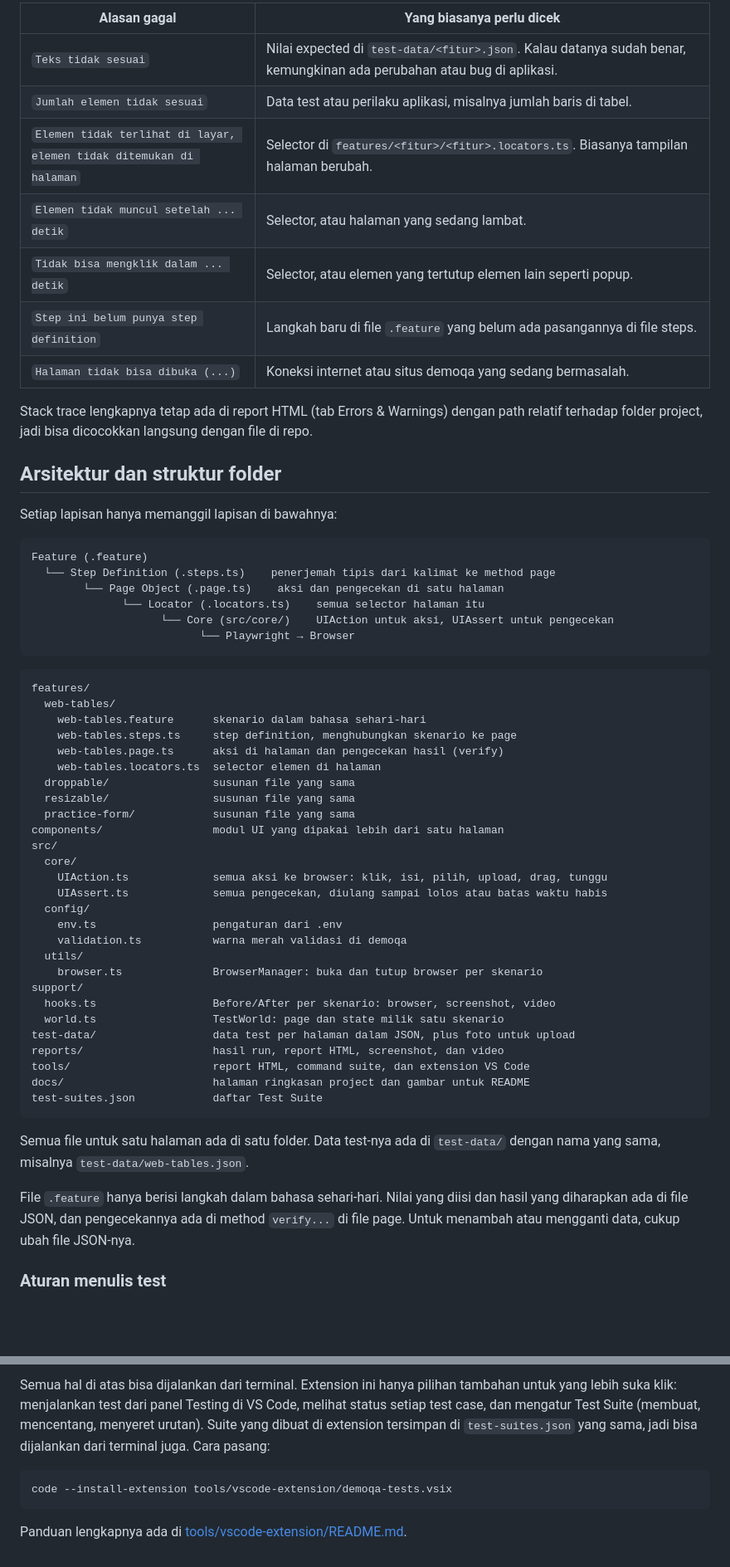
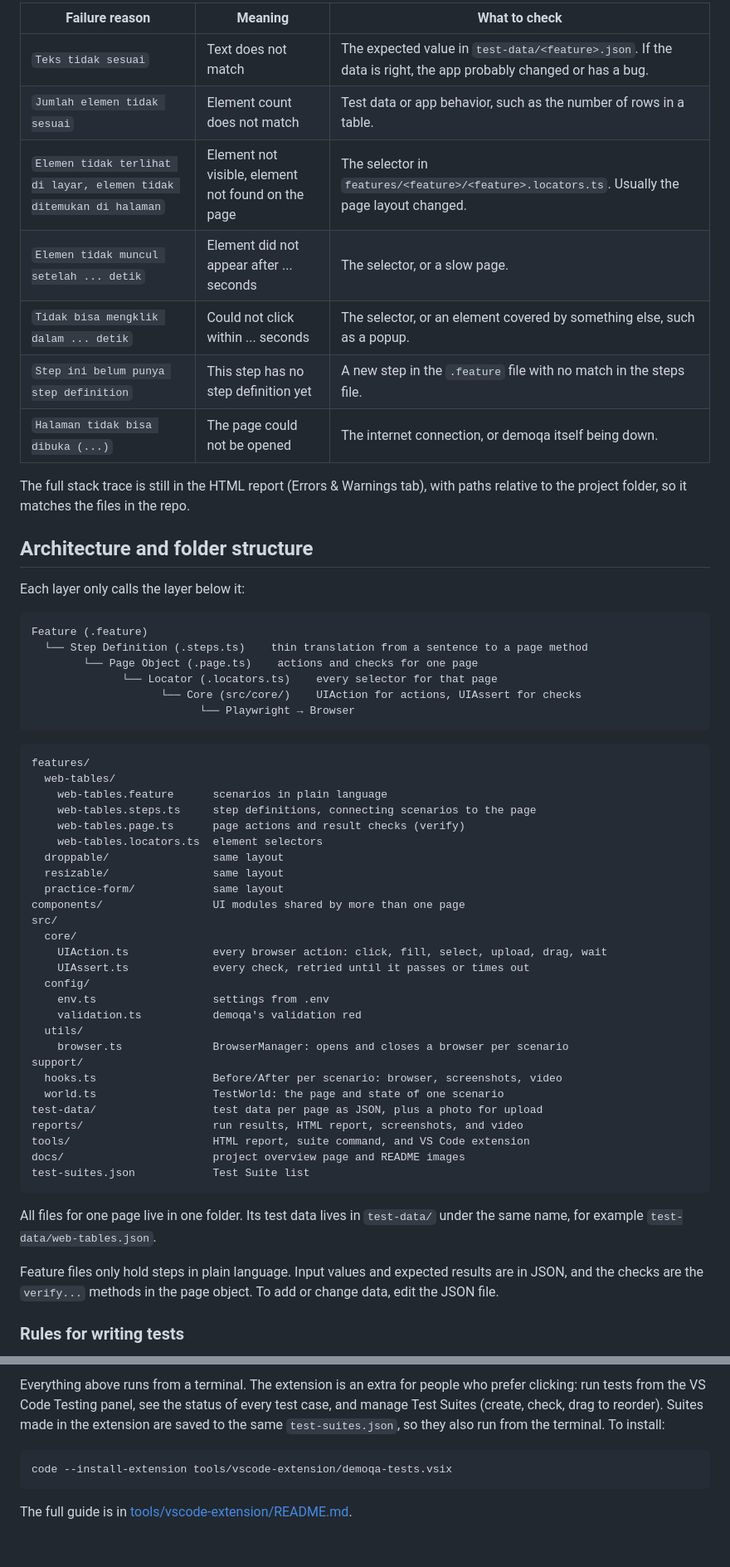
Before and after one commit to yedijaezra29/demoqa-automation, a Markdown page: README.md, 2 parts joined by grey strips. Shown at 83% size. Drawn GitHub-style; blank space fills up the shorter version.

Commit message:
Translate README to English and link the live overview page

````diff
--- a/README.md
+++ b/README.md
@@ -303,62 +316,62 @@ Alasan gagal di baris pertama biasanya sudah menunjukkan bagian mana yang perlu
 
-| Alasan gagal                                                        | Yang biasanya perlu dicek                                                                                              |
-| ------------------------------------------------------------------- | ---------------------------------------------------------------------------------------------------------------------- |
-| `Teks tidak sesuai`                                                 | Nilai expected di `test-data/<fitur>.json`. Kalau datanya sudah benar, kemungkinan ada perubahan atau bug di aplikasi. |
-| `Jumlah elemen tidak sesuai`                                        | Data test atau perilaku aplikasi, misalnya jumlah baris di tabel.                                                      |
-| `Elemen tidak terlihat di layar, elemen tidak ditemukan di halaman` | Selector di `features/<fitur>/<fitur>.locators.ts`. Biasanya tampilan halaman berubah.                                 |
-| `Elemen tidak muncul setelah ... detik`                             | Selector, atau halaman yang sedang lambat.                                                                             |
-| `Tidak bisa mengklik dalam ... detik`                               | Selector, atau elemen yang tertutup elemen lain seperti popup.                                                         |
-| `Step ini belum punya step definition`                              | Langkah baru di file `.feature` yang belum ada pasangannya di file steps.                                              |
-| `Halaman tidak bisa dibuka (...)`                                   | Koneksi internet atau situs demoqa yang sedang bermasalah.                                                             |
+| Failure reason                                                      | Meaning                                            | What to check                                                                                                  |
+| ------------------------------------------------------------------- | -------------------------------------------------- | -------------------------------------------------------------------------------------------------------------- |
+| `Teks tidak sesuai`                                                 | Text does not match                                | The expected value in `test-data/<feature>.json`. If the data is right, the app probably changed or has a bug. |
+| `Jumlah elemen tidak sesuai`                                        | Element count does not match                       | Test data or app behavior, such as the number of rows in a table.                                              |
+| `Elemen tidak terlihat di layar, elemen tidak ditemukan di halaman` | Element not visible, element not found on the page | The selector in `features/<feature>/<feature>.locators.ts`. Usually the page layout changed.                   |
+| `Elemen tidak muncul setelah ... detik`                             | Element did not appear after ... seconds           | The selector, or a slow page.                                                                                  |
+| `Tidak bisa mengklik dalam ... detik`                               | Could not click within ... seconds                 | The selector, or an element covered by something else, such as a popup.                                        |
+| `Step ini belum punya step definition`                              | This step has no step definition yet               | A new step in the `.feature` file with no match in the steps file.                                             |
+| `Halaman tidak bisa dibuka (...)`                                   | The page could not be opened                       | The internet connection, or demoqa itself being down.                                                          |
 
-Stack trace lengkapnya tetap ada di report HTML (tab Errors & Warnings) dengan path relatif terhadap folder project, jadi bisa dicocokkan langsung dengan file di repo.
+The full stack trace is still in the HTML report (Errors & Warnings tab), with paths relative to the project folder, so it matches the files in the repo.
 
-## Arsitektur dan struktur folder
+## Architecture and folder structure
 
-Setiap lapisan hanya memanggil lapisan di bawahnya:
+Each layer only calls the layer below it:
 
 ```text
 Feature (.feature)
-  └── Step Definition (.steps.ts)    penerjemah tipis dari kalimat ke method page
-        └── Page Object (.page.ts)    aksi dan pengecekan di satu halaman
-              └── Locator (.locators.ts)    semua selector halaman itu
-                    └── Core (src/core/)    UIAction untuk aksi, UIAssert untuk pengecekan
+  └── Step Definition (.steps.ts)    thin translation from a sentence to a page method
+        └── Page Object (.page.ts)    actions and checks for one page
+              └── Locator (.locators.ts)    every selector for that page
+                    └── Core (src/core/)    UIAction for actions, UIAssert for checks
                           └── Playwright → Browser
 ```
 
 ```text
 features/
   web-tables/
-    web-tables.feature      skenario dalam bahasa sehari-hari
-    web-tables.steps.ts     step definition, menghubungkan skenario ke page
-    web-tables.page.ts      aksi di halaman dan pengecekan hasil (verify)
-    web-tables.locators.ts  selector elemen di halaman
-  droppable/                susunan file yang sama
-  resizable/                susunan file yang sama
-  practice-form/            susunan file yang sama
-components/                 modul UI yang dipakai lebih dari satu halaman
+    web-tables.feature      scenarios in plain language
+    web-tables.steps.ts     step definitions, connecting scenarios to the page
+    web-tables.page.ts      page actions and result checks (verify)
+    web-tables.locators.ts  element selectors
+  droppable/                same layout
+  resizable/                same layout
+  practice-form/            same layout
+components/                 UI modules shared by more than one page
 src/
   core/
-    UIAction.ts             semua aksi ke browser: klik, isi, pilih, upload, drag, tunggu
-    UIAssert.ts             semua pengecekan, diulang sampai lolos atau batas waktu habis
+    UIAction.ts             every browser action: click, fill, select, upload, drag, wait
+    UIAssert.ts             every check, retried until it passes or times out
   config/
-    env.ts                  pengaturan dari .env
-    validation.ts           warna merah validasi di demoqa
+    env.ts                  settings from .env
+    validation.ts           demoqa's validation red
   utils/
-    browser.ts              BrowserManager: buka dan tutup browser per skenario
+    browser.ts              BrowserManager: opens and closes a browser per scenario
 support/
-  hooks.ts                  Before/After per skenario: browser, screenshot, video
-  world.ts                  TestWorld: page dan state milik satu skenario
-test-data/                  data test per halaman dalam JSON, plus foto untuk upload
-reports/                    hasil run, report HTML, screenshot, dan video
-tools/                      report HTML, command suite, dan extension VS Code
-docs/                       halaman ringkasan project dan gambar untuk README
-test-suites.json            daftar Test Suite
+  hooks.ts                  Before/After per scenario: browser, screenshots, video
+  world.ts                  TestWorld: the page and state of one scenario
+test-data/                  test data per page as JSON, plus a photo for upload
+reports/                    run results, HTML report, screenshots, and video
+tools/                      HTML report, suite command, and VS Code extension
+docs/                       project overview page and README images
+test-suites.json            Test Suite list
 ```
 
-Semua file untuk satu halaman ada di satu folder. Data test-nya ada di `test-data/` dengan nama yang sama, misalnya `test-data/web-tables.json`.
+All files for one page live in one folder. Its test data lives in `test-data/` under the same name, for example `test-data/web-tables.json`.
 
-File `.feature` hanya berisi langkah dalam bahasa sehari-hari. Nilai yang diisi dan hasil yang diharapkan ada di file JSON, dan pengecekannya ada di method `verify...` di file page. Untuk menambah atau mengganti data, cukup ubah file JSON-nya.
+Feature files only hold steps in plain language. Input values and expected results are in JSON, and the checks are the `verify...` methods in the page object. To add or change data, edit the JSON file.
 
-### Aturan menulis test
+### Rules for writing tests
 
@@ -415,8 +428,8 @@ Pengaturan dibaca dari file `.env`. Semuanya punya isi awal, jadi test tetap jal
 
-Semua hal di atas bisa dijalankan dari terminal. Extension ini hanya pilihan tambahan untuk yang lebih suka klik: menjalankan test dari panel Testing di VS Code, melihat status setiap test case, dan mengatur Test Suite (membuat, mencentang, menyeret urutan). Suite yang dibuat di extension tersimpan di `test-suites.json` yang sama, jadi bisa dijalankan dari terminal juga. Cara pasang:
+Everything above runs from a terminal. The extension is an extra for people who prefer clicking: run tests from the VS Code Testing panel, see the status of every test case, and manage Test Suites (create, check, drag to reorder). Suites made in the extension are saved to the same `test-suites.json`, so they also run from the terminal. To install:
 
 ```bash
 code --install-extension tools/vscode-extension/demoqa-tests.vsix
 ```
 
-Panduan lengkapnya ada di [tools/vscode-extension/README.md](tools/vscode-extension/README.md).
+The full guide is in [tools/vscode-extension/README.md](tools/vscode-extension/README.md).
````
Also changed, not shown: other parts of README.md (+192 -179 lines).
